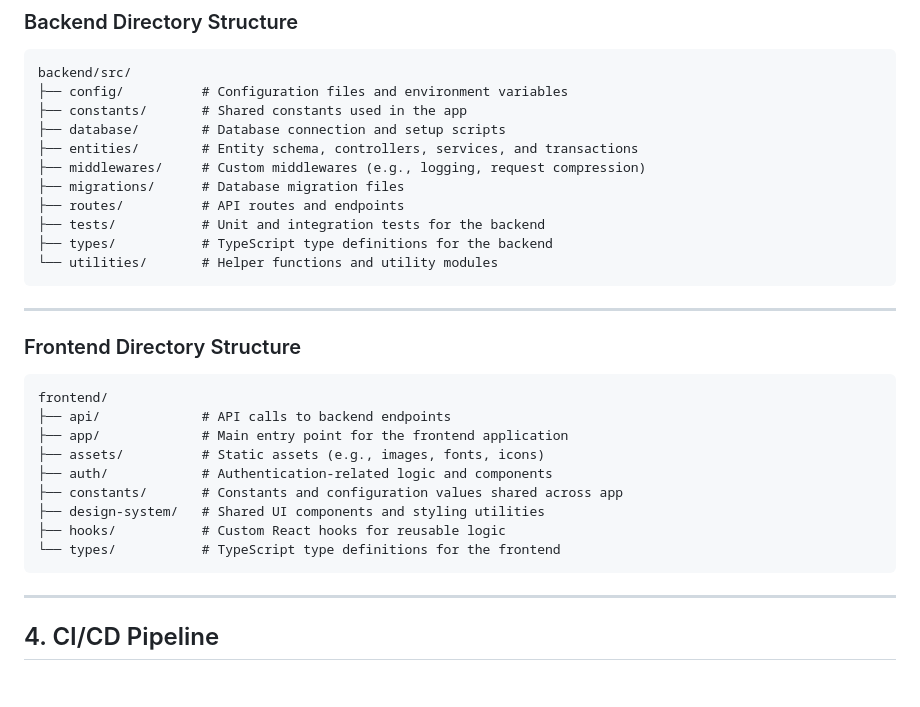
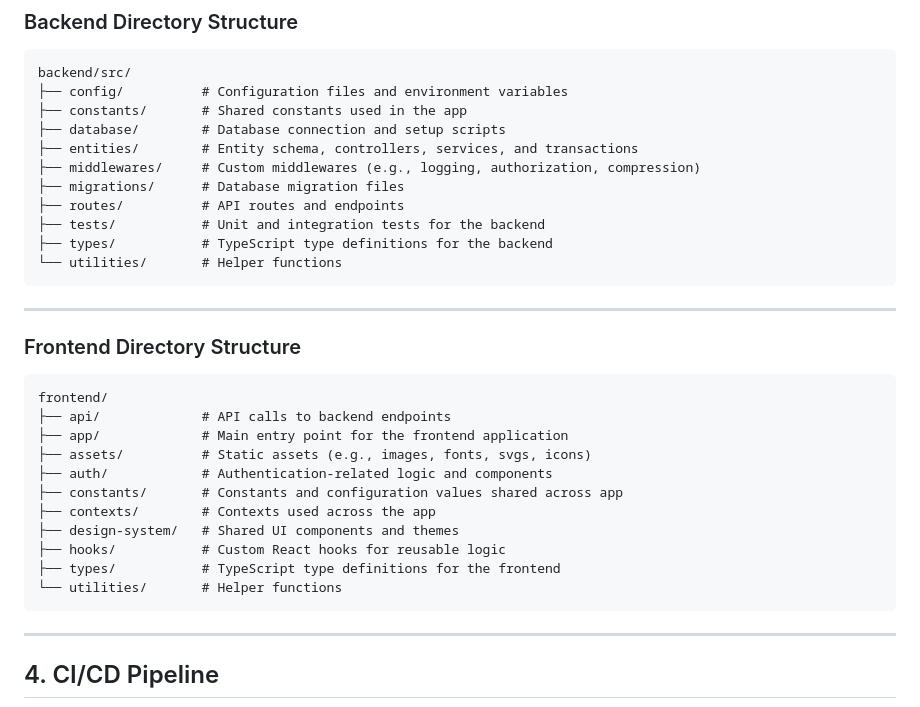
Before and after one commit to GenerateNU/dearly, a Markdown page: docs/ARCHITECTURE.md, the part around the change printed below. Rendered like a GitHub page; blank space fills up the shorter version.

Commit message:
update arch.md to reflect latest fe changes

````diff
--- a/docs/ARCHITECTURE.md
+++ b/docs/ARCHITECTURE.md
@@ -48,12 +48,12 @@ backend/src/
 ├── constants/       # Shared constants used in the app
 ├── database/        # Database connection and setup scripts
 ├── entities/        # Entity schema, controllers, services, and transactions
-├── middlewares/     # Custom middlewares (e.g., logging, request compression)
+├── middlewares/     # Custom middlewares (e.g., logging, authorization, compression)
 ├── migrations/      # Database migration files
 ├── routes/          # API routes and endpoints
 ├── tests/           # Unit and integration tests for the backend
 ├── types/           # TypeScript type definitions for the backend
-└── utilities/       # Helper functions and utility modules
+└── utilities/       # Helper functions
 ```
 -----
 
@@ -63,12 +63,14 @@ backend/src/
 frontend/
 ├── api/             # API calls to backend endpoints
 ├── app/             # Main entry point for the frontend application
-├── assets/          # Static assets (e.g., images, fonts, icons)
+├── assets/          # Static assets (e.g., images, fonts, svgs, icons)
 ├── auth/            # Authentication-related logic and components
 ├── constants/       # Constants and configuration values shared across app
-├── design-system/   # Shared UI components and styling utilities
+├── contexts/        # Contexts used across the app
+├── design-system/   # Shared UI components and themes
 ├── hooks/           # Custom React hooks for reusable logic
-└── types/           # TypeScript type definitions for the frontend
+├── types/           # TypeScript type definitions for the frontend
+└── utilities/       # Helper functions
 ```
 
 ---
````
Also changed, not shown: other parts of docs/ARCHITECTURE.md (+2 -2 lines).
